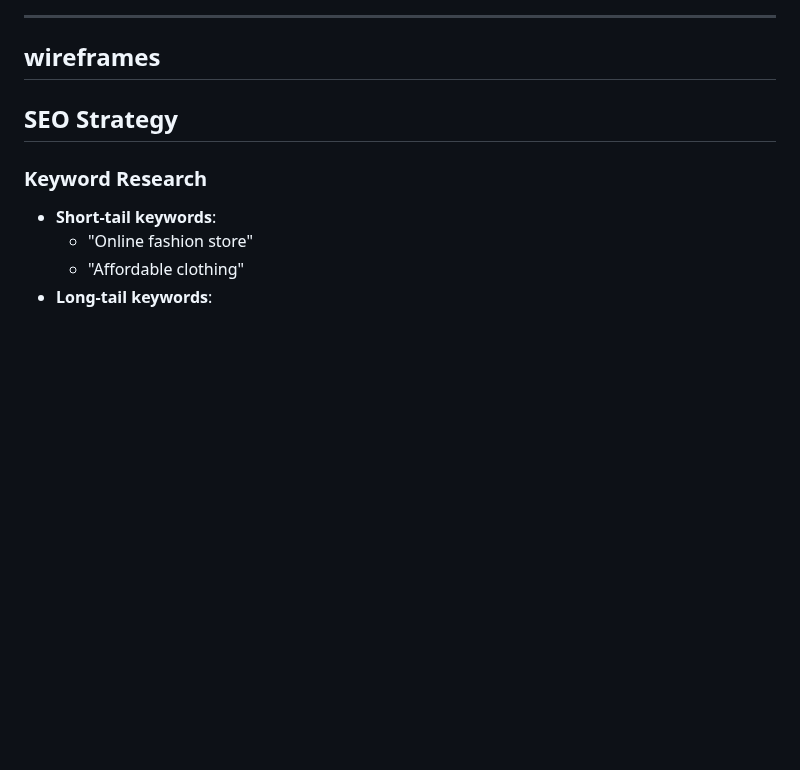
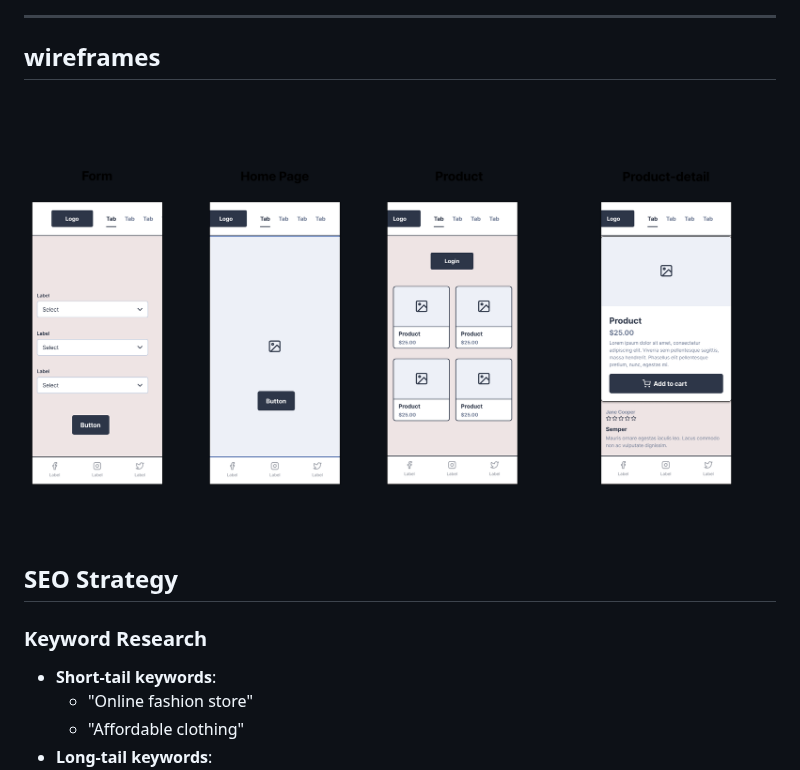
Before and after one commit to BadrAlioui/boutique_shop, a Markdown page: README.md, the part around the change. GitHub-like rendering; blank space fills up the shorter version.

```diff
--- a/README.md
+++ b/README.md
@@ -144,7 +144,7 @@ Ensure you have the following installed:
 
 ## wireframes
 
-
+![wireframes](/images/wireframe-boutique.png)
 
 ## SEO Strategy
 
```
